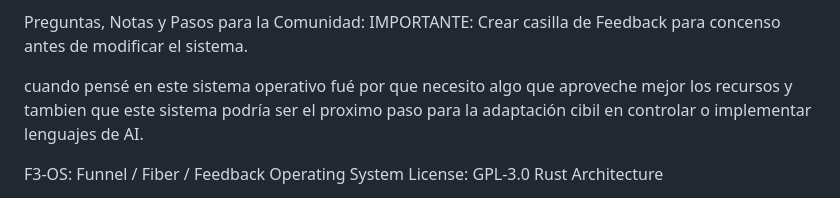
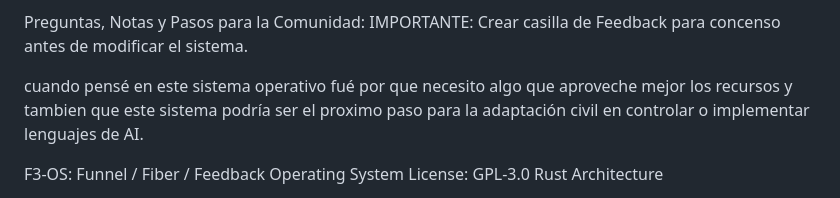
Before and after one commit to AlejandroSteiner/F3-OS, a Markdown page: README.md, the part around the change. Drawn GitHub-style.

Commit message:
Fix typo in purpose description of the OS
Corrected a typo in the README regarding the purpose of the operating system.

```diff
--- a/README.md
+++ b/README.md
@@ -243,7 +243,7 @@ Este proyecto está licenciado bajo la Licencia GPL-3.0 - ver el archivo [LICENS
 
 Preguntas, Notas y Pasos para la Comunidad: IMPORTANTE: Crear casilla de Feedback para concenso antes de modificar el sistema.
 
-cuando pensé en este sistema operativo fué por que necesito algo que aproveche mejor los recursos y tambien que este sistema podría ser el proximo paso para la adaptación cibil en controlar o implementar lenguajes de AI.
+cuando pensé en este sistema operativo fué por que necesito algo que aproveche mejor los recursos y tambien que este sistema podría ser el proximo paso para la adaptación civil en controlar o implementar lenguajes de AI.
 
 
 F3-OS: Funnel / Fiber / Feedback Operating System
```
